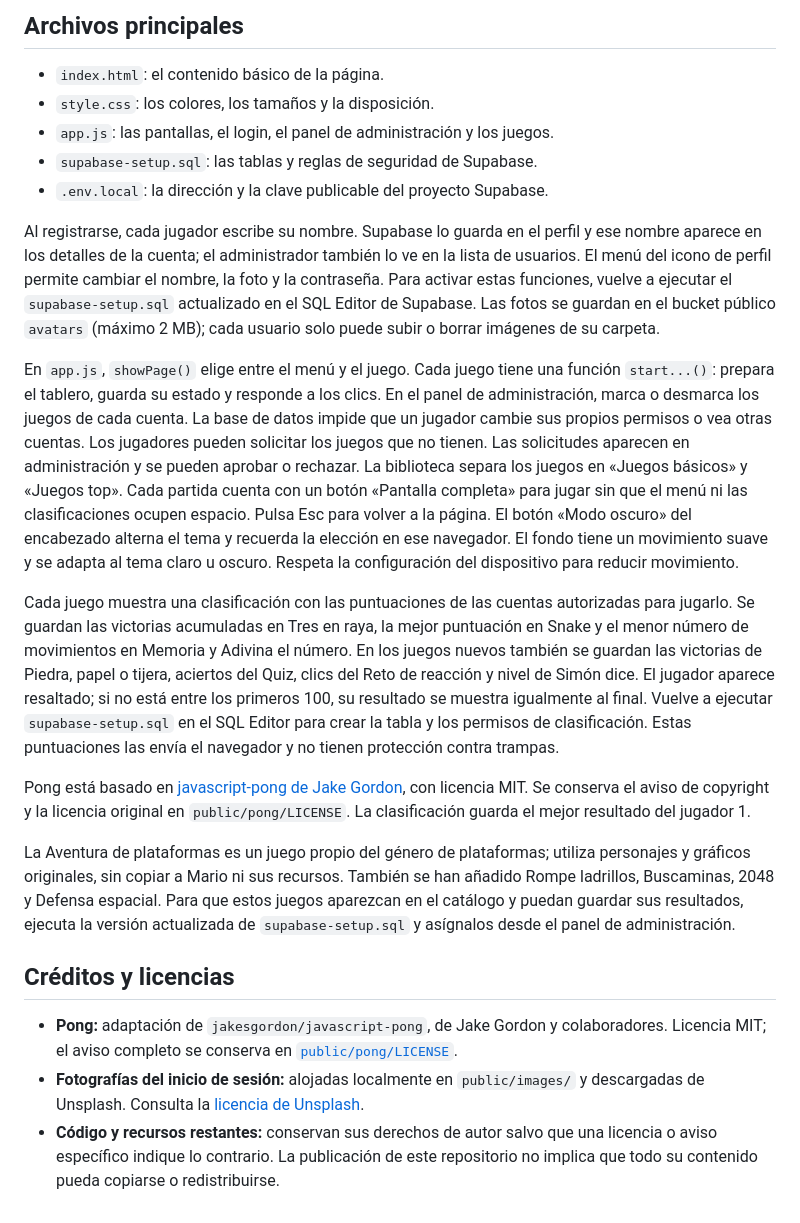
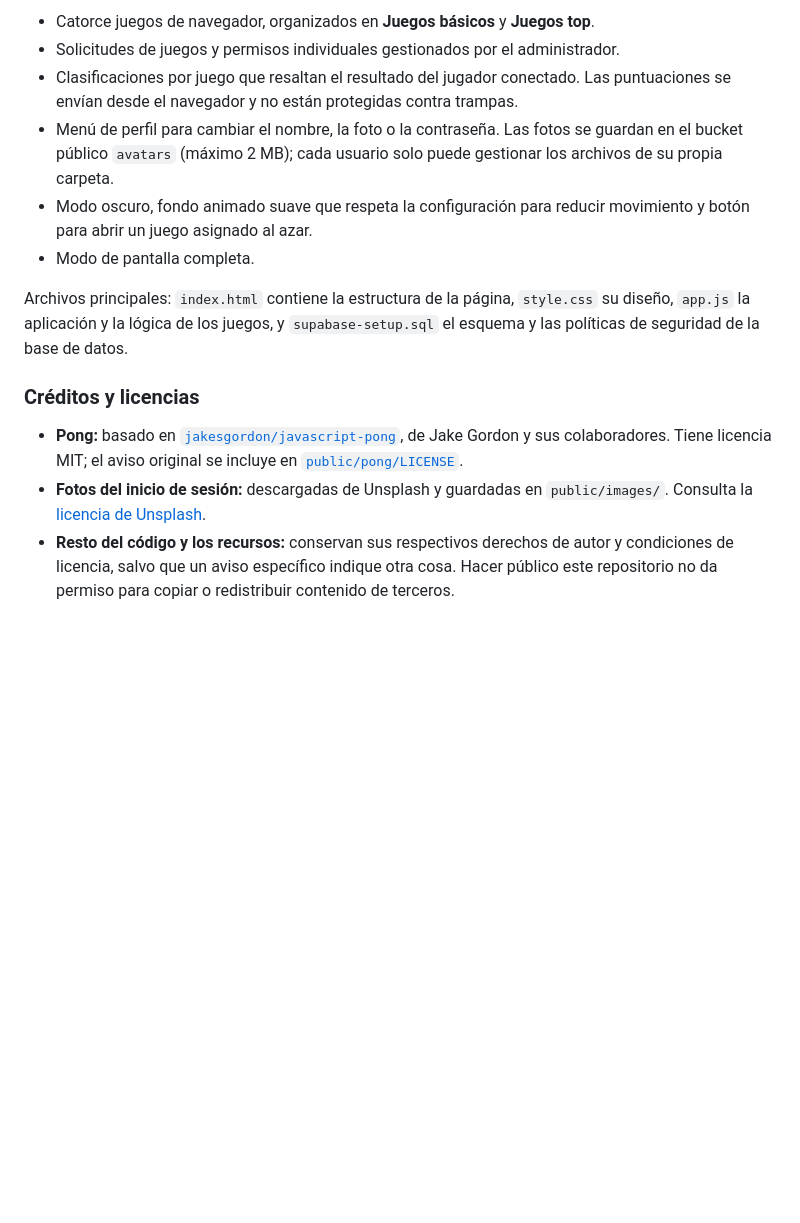
Before and after one commit to Alexanderrr9414/Pasto-Games, a Markdown page: README.md, the part around one of its changes. GitHub-like rendering; blank space fills up the shorter version.

Commit message:
Translate README to English and Spanish

```diff
--- a/README.md
+++ b/README.md
@@ -83,64 +178,30 @@ necesita esa conexión.
 
-## Archivos principales
+- Catorce juegos de navegador, organizados en **Juegos básicos** y
+  **Juegos top**.
+- Solicitudes de juegos y permisos individuales gestionados por el
+  administrador.
+- Clasificaciones por juego que resaltan el resultado del jugador conectado.
+  Las puntuaciones se envían desde el navegador y no están protegidas contra
+  trampas.
+- Menú de perfil para cambiar el nombre, la foto o la contraseña. Las fotos se
+  guardan en el bucket público `avatars` (máximo 2 MB); cada usuario solo puede
+  gestionar los archivos de su propia carpeta.
+- Modo oscuro, fondo animado suave que respeta la configuración para reducir
+  movimiento y botón para abrir un juego asignado al azar.
+- Modo de pantalla completa.
 
-- `index.html`: el contenido básico de la página.
-- `style.css`: los colores, los tamaños y la disposición.
-- `app.js`: las pantallas, el login, el panel de administración y los juegos.
-- `supabase-setup.sql`: las tablas y reglas de seguridad de Supabase.
-- `.env.local`: la dirección y la clave publicable del proyecto Supabase.
+Archivos principales: `index.html` contiene la estructura de la página,
+`style.css` su diseño, `app.js` la aplicación y la lógica de los juegos, y
+`supabase-setup.sql` el esquema y las políticas de seguridad de la base de datos.
 
-Al registrarse, cada jugador escribe su nombre. Supabase lo guarda en el perfil
-y ese nombre aparece en los detalles de la cuenta; el administrador también lo
-ve en la lista de usuarios.
-El menú del icono de perfil permite cambiar el nombre, la foto y la contraseña.
-Para activar estas funciones, vuelve a ejecutar el `supabase-setup.sql` actualizado
-en el SQL Editor de Supabase. Las fotos se guardan en el bucket público `avatars`
-(máximo 2 MB); cada usuario solo puede subir o borrar imágenes de su carpeta.
+### Créditos y licencias
 
-En `app.js`, `showPage()` elige entre el menú y el juego. Cada juego tiene una
-función `start...()`: prepara el tablero, guarda su estado y responde a los clics.
-En el panel de administración, marca o desmarca los juegos de cada cuenta.
-La base de datos impide que un jugador cambie sus propios permisos o vea otras cuentas.
-Los jugadores pueden solicitar los juegos que no tienen. Las solicitudes aparecen
-en administración y se pueden aprobar o rechazar.
-La biblioteca separa los juegos en «Juegos básicos» y «Juegos top».
-Cada partida cuenta con un botón «Pantalla completa» para jugar sin que el menú
-ni las clasificaciones ocupen espacio. Pulsa Esc para volver a la página.
-El botón «Modo oscuro» del encabezado alterna el tema y recuerda la elección en
-ese navegador.
-El fondo tiene un movimiento suave y se adapta al tema claro u oscuro. Respeta
-la configuración del dispositivo para reducir movimiento.
-
-Cada juego muestra una clasificación con las puntuaciones de las cuentas
-autorizadas para jugarlo. Se guardan las victorias acumuladas en Tres en raya,
-la mejor puntuación en Snake y el menor número de movimientos en
-Memoria y Adivina el número. En los juegos nuevos también se guardan las
-victorias de Piedra, papel o tijera, aciertos del Quiz, clics del Reto de
-reacción y nivel de Simón dice. El jugador aparece resaltado; si no está entre
-los primeros 100, su resultado se muestra igualmente al final. Vuelve a ejecutar
-`supabase-setup.sql` en el SQL Editor para crear la tabla y los permisos de
-clasificación. Estas puntuaciones las envía el navegador y no tienen protección
-contra trampas.
-
-Pong está basado en [javascript-pong de Jake Gordon](https://github.com/jakesgordon/javascript-pong),
-con licencia MIT. Se conserva el aviso de copyright y la licencia original en
-`public/pong/LICENSE`. La clasificación guarda el mejor resultado del jugador 1.
-
-La Aventura de plataformas es un juego propio del género de plataformas; utiliza
-personajes y gráficos originales, sin copiar a Mario ni sus recursos.
-También se han añadido Rompe ladrillos, Buscaminas, 2048 y Defensa espacial.
-Para que estos juegos aparezcan en el catálogo y puedan guardar sus resultados,
-ejecuta la versión actualizada de `supabase-setup.sql` y asígnalos desde el panel
-de administración.
-
-## Créditos y licencias
-
-- **Pong:** adaptación de `jakesgordon/javascript-pong`, de Jake Gordon y
-  colaboradores. Licencia MIT; el aviso completo se conserva en
-  [`public/pong/LICENSE`](public/pong/LICENSE).
-- **Fotografías del inicio de sesión:** alojadas localmente en
-  `public/images/` y descargadas de Unsplash. Consulta la
-  [licencia de Unsplash](https://unsplash.com/license).
-- **Código y recursos restantes:** conservan sus derechos de autor salvo que
-  una licencia o aviso específico indique lo contrario. La publicación de este
-  repositorio no implica que todo su contenido pueda copiarse o redistribuirse.
+- **Pong:** basado en [`jakesgordon/javascript-pong`](https://github.com/jakesgordon/javascript-pong),
+  de Jake Gordon y sus colaboradores. Tiene licencia MIT; el aviso original se
+  incluye en [`public/pong/LICENSE`](public/pong/LICENSE).
+- **Fotos del inicio de sesión:** descargadas de Unsplash y guardadas en
+  `public/images/`. Consulta la [licencia de Unsplash](https://unsplash.com/license).
+- **Resto del código y los recursos:** conservan sus respectivos derechos de
+  autor y condiciones de licencia, salvo que un aviso específico indique otra
+  cosa. Hacer público este repositorio no da permiso para copiar o redistribuir
+  contenido de terceros.
```
Also changed, not shown: other parts of README.md (+146 -51 lines).
